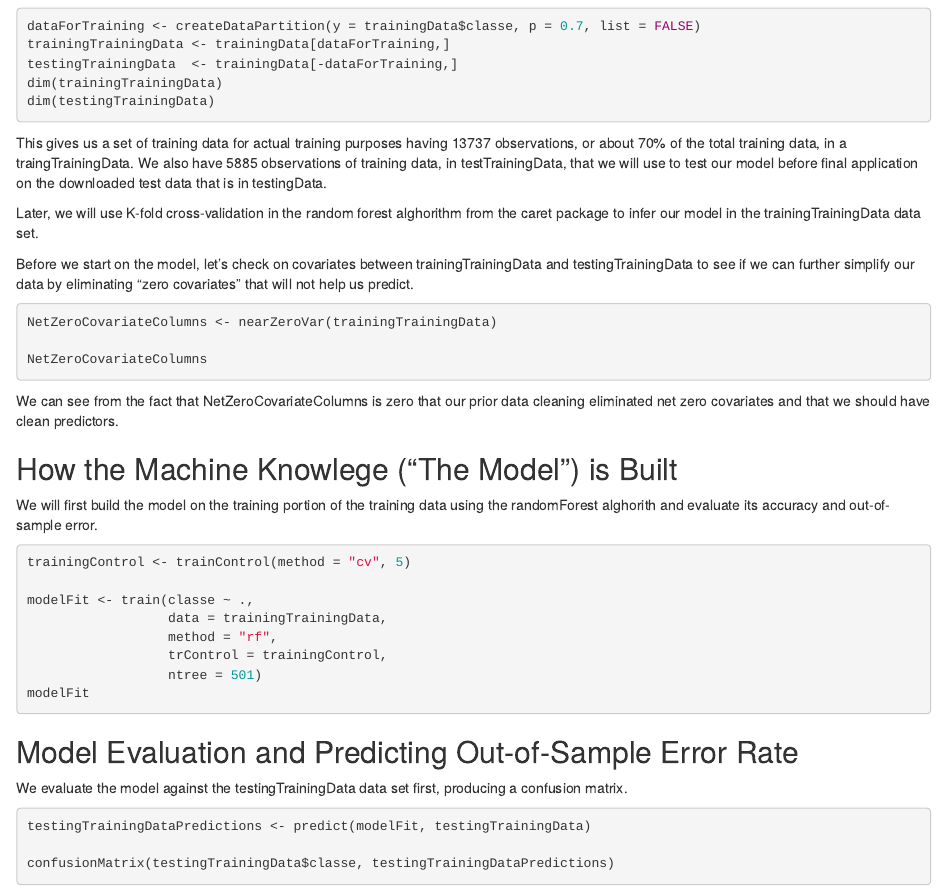
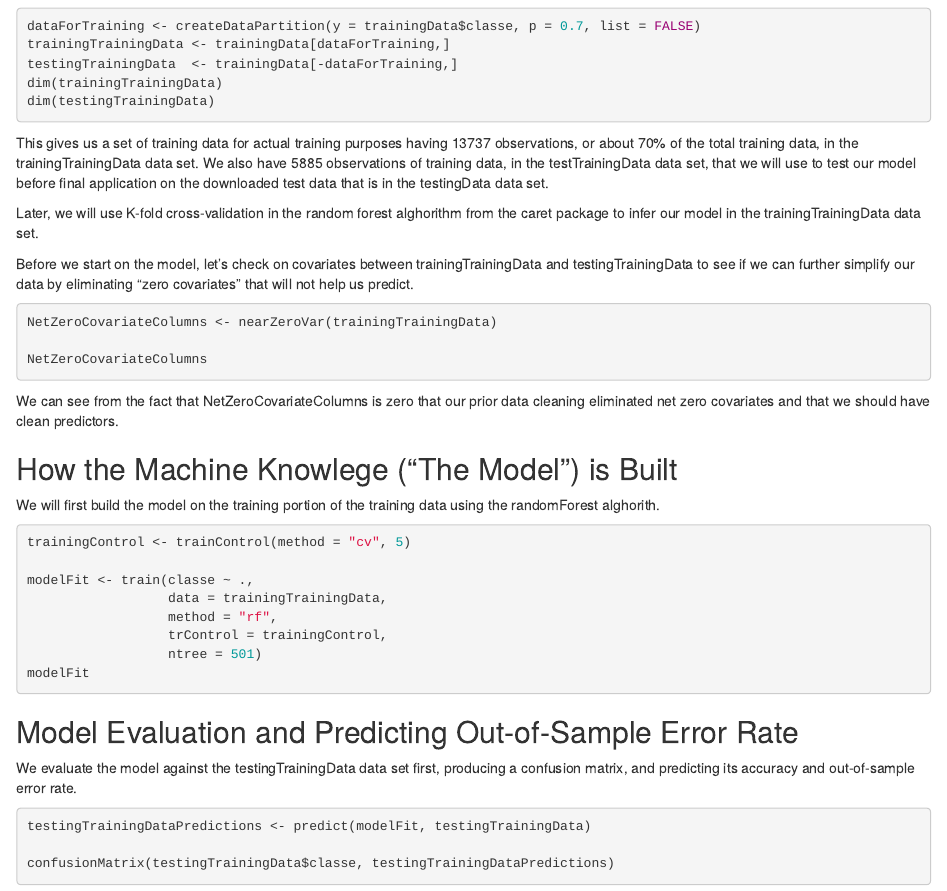
Before and after one commit to WellSys/PracticalMachineLearning, an R Markdown document (PML Course Project 2015 07 25 2240.Rmd): the page in a window 1100 px wide, from 1540 px down. Rendered offline with R 4.5, knitr and Pandoc, with nearby package versions; the code chunks are not run, so their results and figures are left out.

Commit message:
Final 03

````diff
--- a/PML Course Project 2015 07 25 2240.Rmd
+++ b/PML Course Project 2015 07 25 2240.Rmd
@@ -101,7 +101,7 @@ dim(trainingTrainingData)
 dim(testingTrainingData)
 ```
 
-This gives us a set of training data for actual training purposes having 13737 observations, or about 70% of the total training data, in a traingTrainingData.  We also have 5885 observations of training data, in testTrainingData, that we will use to test our model before final application on the downloaded test data that is in testingData.
+This gives us a set of training data for actual training purposes having 13737 observations, or about 70% of the total training data, in the trainingTrainingData data set.  We also have 5885 observations of training data, in the testTrainingData data set, that we will use to test our model before final application on the downloaded test data that is in the testingData data set.
 
 Later, we will use K-fold cross-validation in the random forest alghorithm from the caret package to infer our model in the trainingTrainingData data set.
 
@@ -117,7 +117,7 @@ We can see from the fact that NetZeroCovariateColumns is zero that our prior dat
 
 ## How the Machine Knowlege ("The Model") is Built
 
-We will first build the model on the training portion of the training data using the randomForest alghorith and evaluate its accuracy and out-of-sample error.
+We will first build the model on the training portion of the training data using the randomForest alghorith.
 
 
 ```{r BuildModel, echo = TRUE, message=TRUE}
@@ -133,7 +133,7 @@ modelFit
 
 ## Model Evaluation and Predicting Out-of-Sample Error Rate
 
-We evaluate the model against the testingTrainingData data set first, producing a confusion matrix.
+We evaluate the model against the testingTrainingData data set first, producing a confusion matrix, and predicting its accuracy and out-of-sample error rate.
 
 ```{r EvaluateModel, echo = TRUE, message=TRUE}
 testingTrainingDataPredictions <- predict(modelFit, testingTrainingData)
````
Also changed, not shown: PML_Course_Project_2015_07_25_2240.html.
